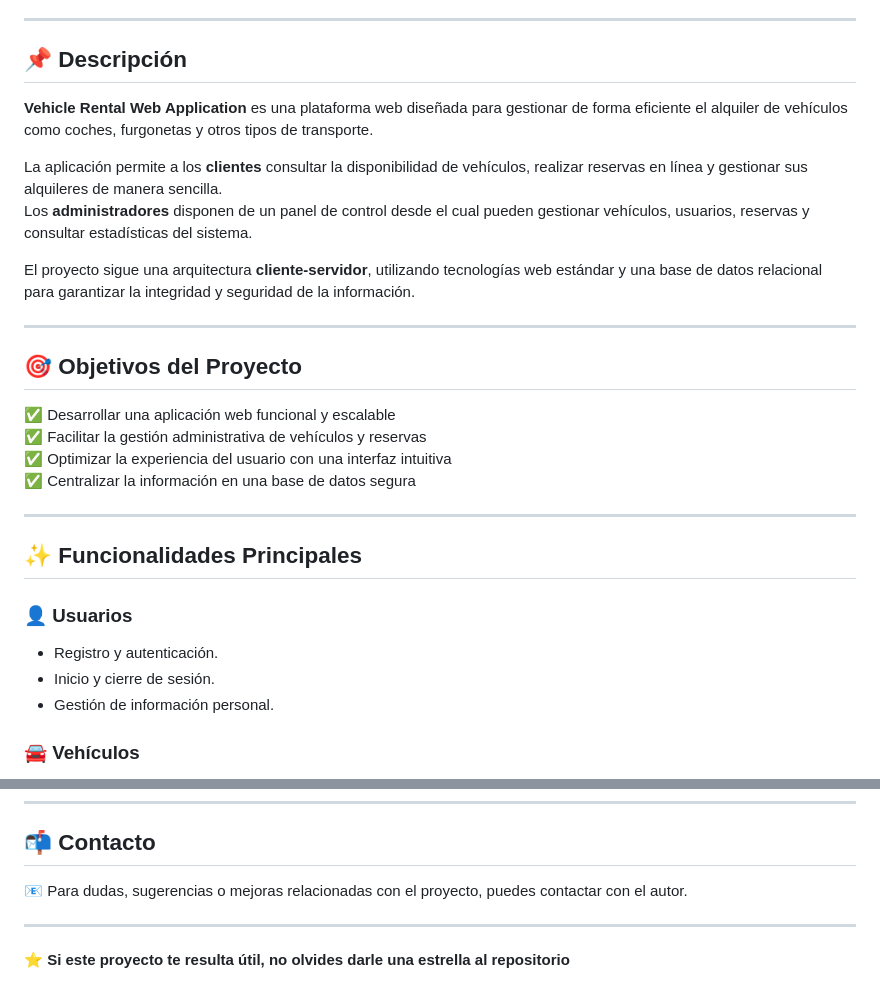
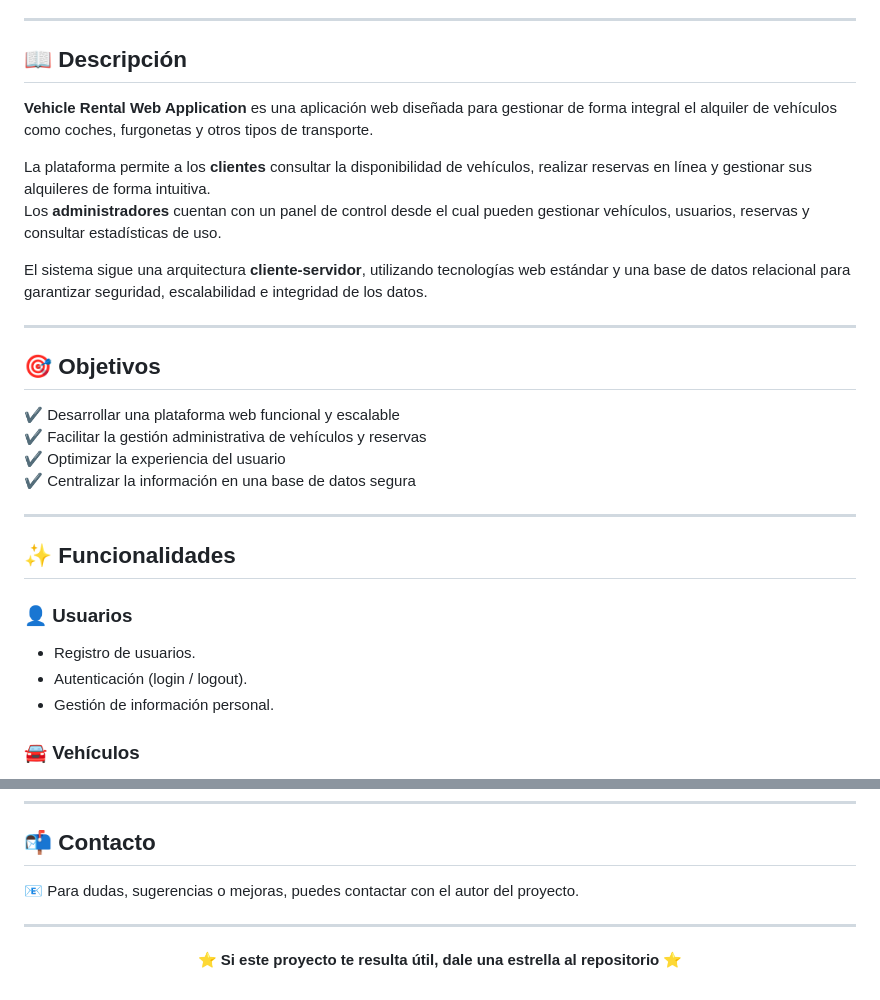
Before and after one commit to alvaroCodeLab/AlquilerVehiculos, a Markdown page: README.md, 2 parts joined by grey strips. GitHub-like rendering.

```diff
--- a/README.md
+++ b/README.md
@@ -17,31 +21,31 @@
 
 ---
 
-## 📌 Descripción
+## 📖 Descripción
 
-**Vehicle Rental Web Application** es una plataforma web diseñada para gestionar de forma eficiente el alquiler de vehículos como coches, furgonetas y otros tipos de transporte.
+**Vehicle Rental Web Application** es una aplicación web diseñada para gestionar de forma integral el alquiler de vehículos como coches, furgonetas y otros tipos de transporte.
 
-La aplicación permite a los **clientes** consultar la disponibilidad de vehículos, realizar reservas en línea y gestionar sus alquileres de manera sencilla.
-Los **administradores** disponen de un panel de control desde el cual pueden gestionar vehículos, usuarios, reservas y consultar estadísticas del sistema.
+La plataforma permite a los **clientes** consultar la disponibilidad de vehículos, realizar reservas en línea y gestionar sus alquileres de forma intuitiva.
+Los **administradores** cuentan con un panel de control desde el cual pueden gestionar vehículos, usuarios, reservas y consultar estadísticas de uso.
 
-El proyecto sigue una arquitectura **cliente-servidor**, utilizando tecnologías web estándar y una base de datos relacional para garantizar la integridad y seguridad de la información.
+El sistema sigue una arquitectura **cliente-servidor**, utilizando tecnologías web estándar y una base de datos relacional para garantizar seguridad, escalabilidad e integridad de los datos.
 
 ---
 
-## 🎯 Objetivos del Proyecto
+## 🎯 Objetivos
 
-✅ Desarrollar una aplicación web funcional y escalable
-✅ Facilitar la gestión administrativa de vehículos y reservas
-✅ Optimizar la experiencia del usuario con una interfaz intuitiva
-✅ Centralizar la información en una base de datos segura
+✔️ Desarrollar una plataforma web funcional y escalable
+✔️ Facilitar la gestión administrativa de vehículos y reservas
+✔️ Optimizar la experiencia del usuario
+✔️ Centralizar la información en una base de datos segura
 
 ---
 
-## ✨ Funcionalidades Principales
+## ✨ Funcionalidades
 
 ### 👤 Usuarios
-- Registro y autenticación.
-- Inicio y cierre de sesión.
+- Registro de usuarios.
+- Autenticación (login / logout).
 - Gestión de información personal.
 
 ### 🚘 Vehículos
@@ -122,8 +138,10 @@ La licencia puede adaptarse según las necesidades del autor.
 
 ## 📬 Contacto
 
-📧 Para dudas, sugerencias o mejoras relacionadas con el proyecto, puedes contactar con el autor.
+📧 Para dudas, sugerencias o mejoras, puedes contactar con el autor del proyecto.
 
 ---
 
-⭐ **Si este proyecto te resulta útil, no olvides darle una estrella al repositorio**
+<p align="center">
+  ⭐ <strong>Si este proyecto te resulta útil, dale una estrella al repositorio</strong> ⭐
+</p>
```
Also changed, not shown: other parts of README.md (+43 -27 lines).
